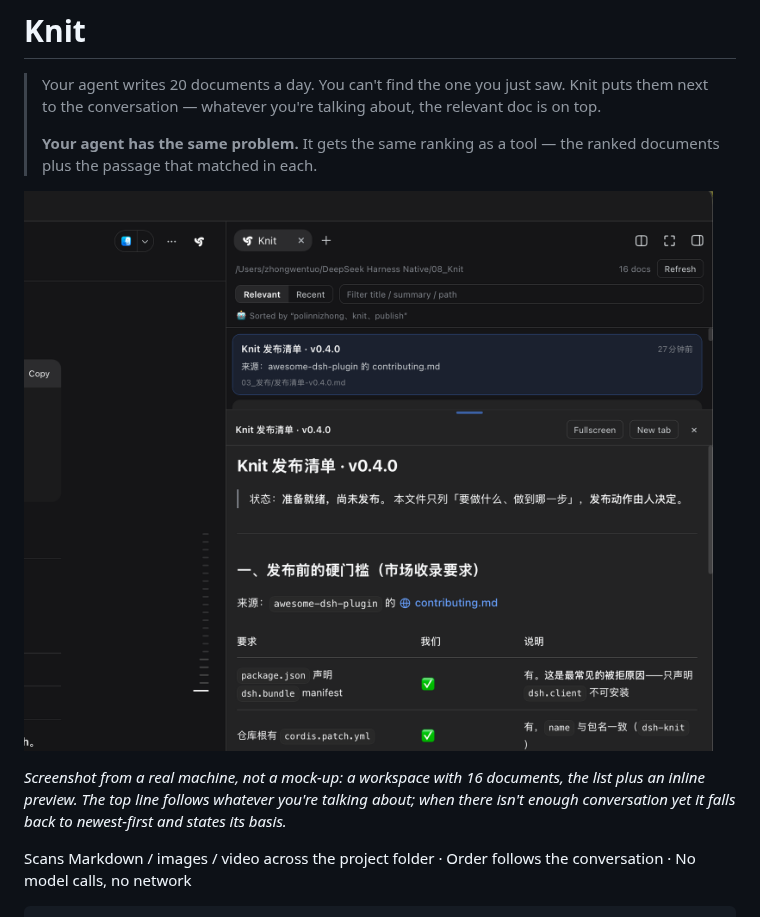
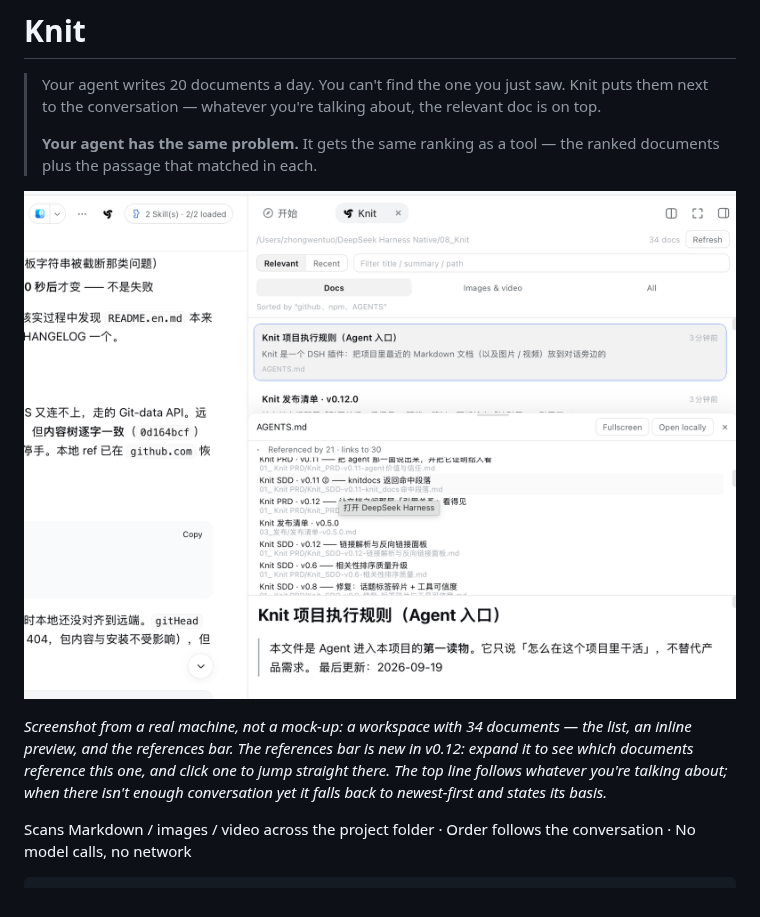
Before and after one commit to PolinniZhong/dsh-knit, a Markdown page: README.en.md, the part around one of its changes. Rendered like a GitHub page; pictures changed too: docs/screenshot.png.

```diff
--- a/README.en.md
+++ b/README.en.md
@@ -9,6 +9,8 @@
 
-*Screenshot from a real machine, not a mock-up: a workspace with 16 documents, the list plus an
-inline preview.*
+*Screenshot from a real machine, not a mock-up: a workspace with 34 documents — the list, an inline
+preview, and the references bar.*
+*The references bar is new in v0.12: expand it to see which documents reference this one, and click
+one to jump straight there.*
 *The top line follows whatever you're talking about; when there isn't enough conversation yet it
 falls back to newest-first and states its basis.*
 
```
Also changed, not shown: other parts of README.en.md (+1 -1 lines), README.md (+3 -2 lines), docs/README.md (+63 -12 lines).
